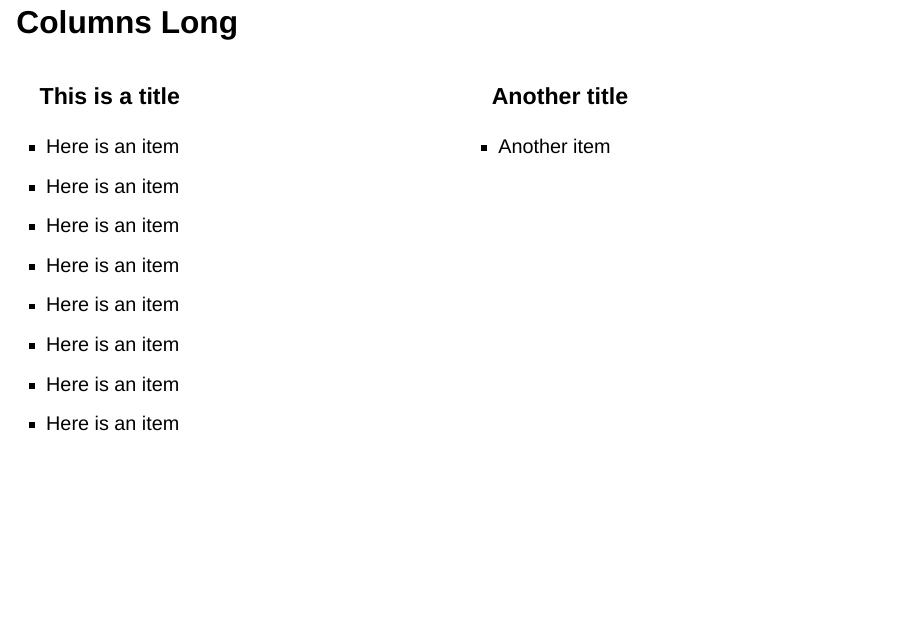
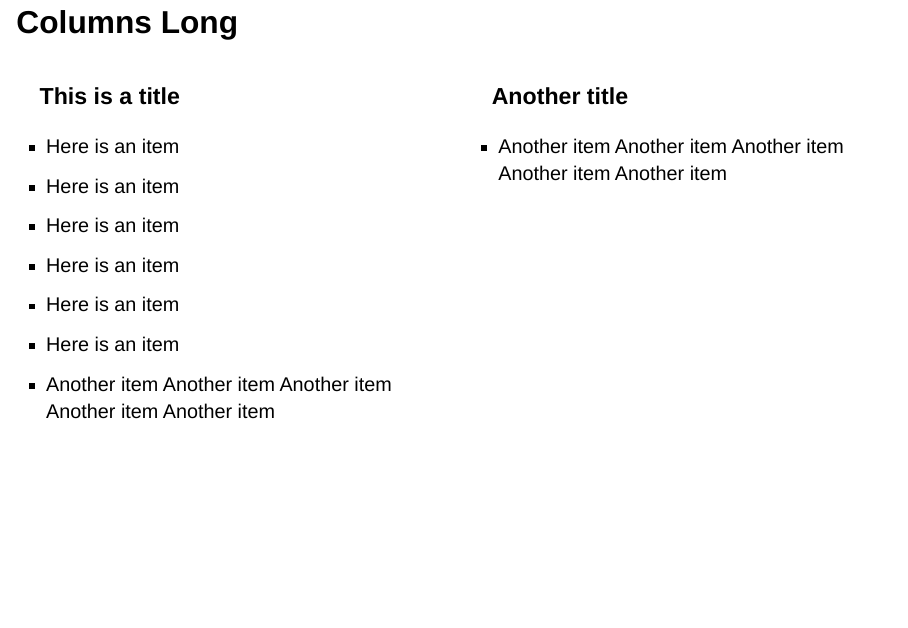
Before and after one commit to thomasjpfan/slides-template-quarto, a Quarto document (index.qmd): page 17 of 17. Rendered offline with R 4.5, knitr and Pandoc in place of Quarto, with nearby package versions; drawn as Slidy slides in place of the format the file asks for.

Commit message:
Improves stying

```diff
--- a/index.qmd
+++ b/index.qmd
@@ -187,7 +187,7 @@ Appears second
 
 ## Columns Long
 
-:::: {.columns}
+:::: {.columns .g-middle}
 ::: {.column}
 ### This is a title
 - Here is an item
@@ -196,7 +196,7 @@ Appears second
 - Here is an item
 - Here is an item
 - Here is an item
-- Here is an item
-- Here is an item
+- Another item Another item Another item Another item Another item
+
 :::
 
@@ -204,4 +204,4 @@ Appears second
 ### Another title
-- Another item
+- Another item Another item Another item Another item Another item
 :::
 ::::
--- a/partials/custom.scss
+++ b/partials/custom.scss
@@ -136,3 +136,69 @@ $presentation-font-size-root: 52px;
 a:hover .fa-mastodon {
     filter: invert(19%) sepia(93%) saturate(3573%) hue-rotate(94deg) brightness(102%) contrast(106%);
 }
+
+div.columns {
+    box-sizing: border-box;
+    display: -ms-flexbox;
+    display: -webkit-box;
+    display: flex;
+    -ms-flex: 0 1 auto;
+    -webkit-box-flex: 0;
+    flex: 0 1 auto;
+    -ms-flex-direction: row;
+    -webkit-box-orient: horizontal;
+    -webkit-box-direction: normal;
+    flex-direction: row;
+    -ms-flex-wrap: wrap;
+    flex-wrap: wrap;
+}
+
+.g-start {
+    -ms-flex-pack: start;
+    -webkit-box-pack: start;
+    justify-content: flex-start;
+    text-align: start;
+}
+
+.g-center {
+    -ms-flex-pack: center;
+    -webkit-box-pack: center;
+    justify-content: center;
+    text-align: center;
+}
+
+.g-end {
+    -ms-flex-pack: end;
+    -webkit-box-pack: end;
+    justify-content: flex-end;
+    text-align: end;
+}
+
+.g-top {
+    -ms-flex-align: start;
+    -webkit-box-align: start;
+    align-items: flex-start;
+}
+
+.g-middle {
+    -ms-flex-align: center;
+    -webkit-box-align: center;
+    align-items: center;
+}
+
+.g-bottom {
+    -ms-flex-align: end;
+    -webkit-box-align: end;
+    align-items: flex-end;
+}
+
+.g-around {
+    -ms-flex-pack: distribute;
+    justify-content: space-around;
+}
+
+.g-between {
+    -ms-flex-pack: justify;
+    -webkit-box-pack: justify;
+    justify-content: space-between;
+}
```
Also changed, not shown: index.qmd (2 more changed lines).
